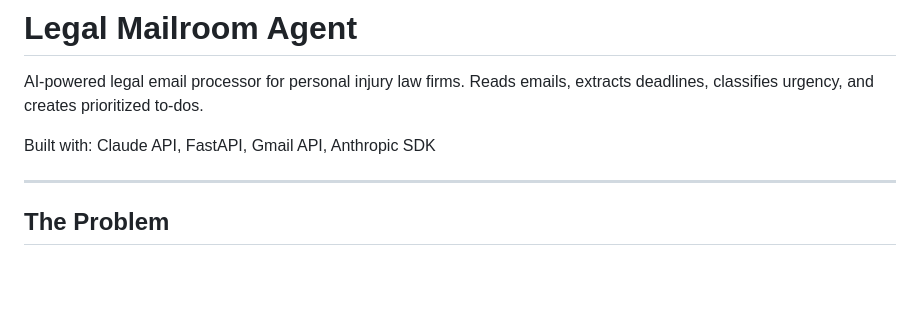
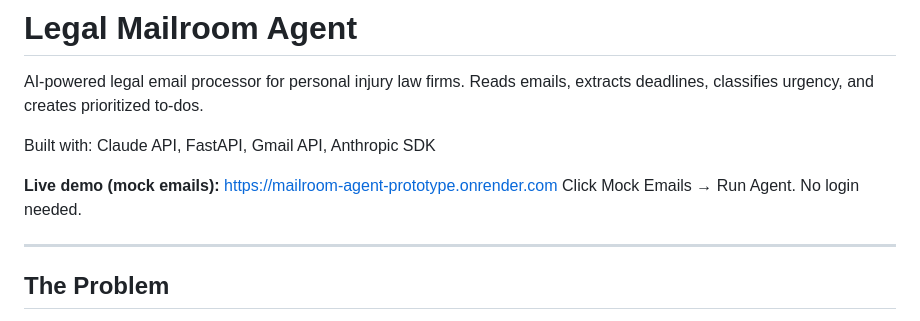
Before and after one commit to Jeet-51/mailroom-agent-prototype, a Markdown page: README.md, the part around the change. Rendered like a GitHub page; blank space fills up the shorter version.

Commit message:
Add live demo section to README
Added live demo link for mock emails in README.

```diff
--- a/README.md
+++ b/README.md
@@ -3,6 +3,9 @@
 AI-powered legal email processor for personal injury law firms. Reads emails, extracts deadlines, classifies urgency, and creates prioritized to-dos.
 
 Built with: Claude API, FastAPI, Gmail API, Anthropic SDK
+
+**Live demo (mock emails):** https://mailroom-agent-prototype.onrender.com
+Click Mock Emails → Run Agent. No login needed.
 
 ---
 
```
